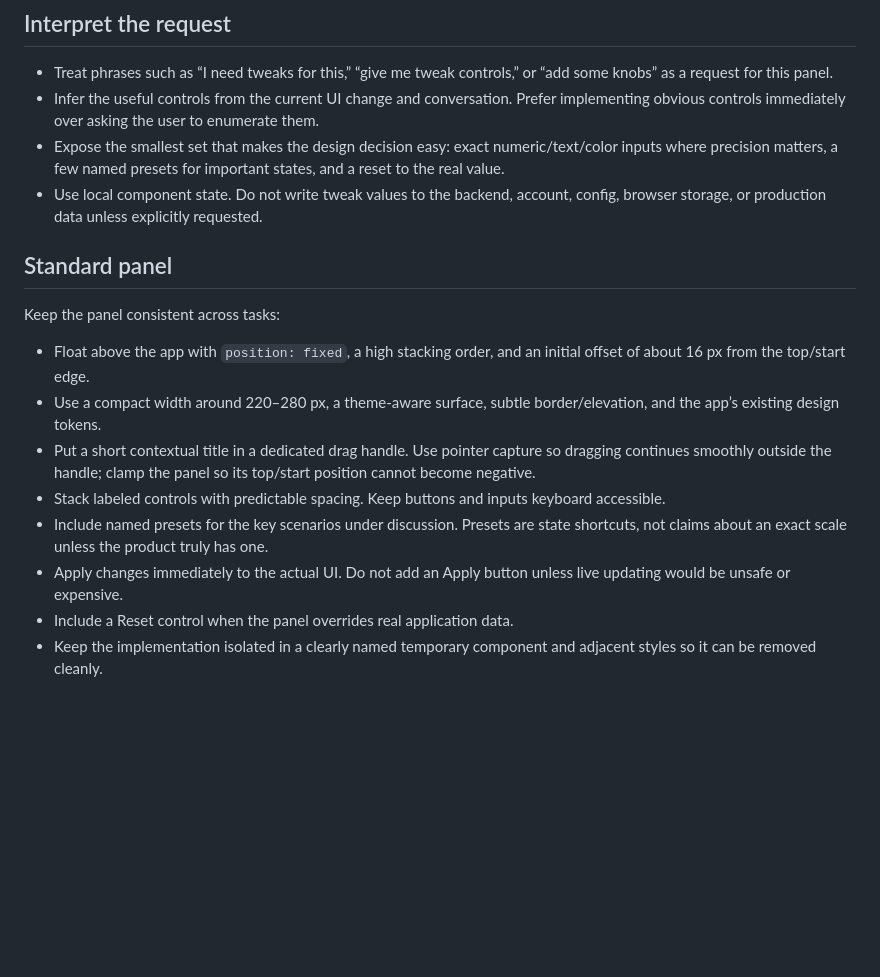
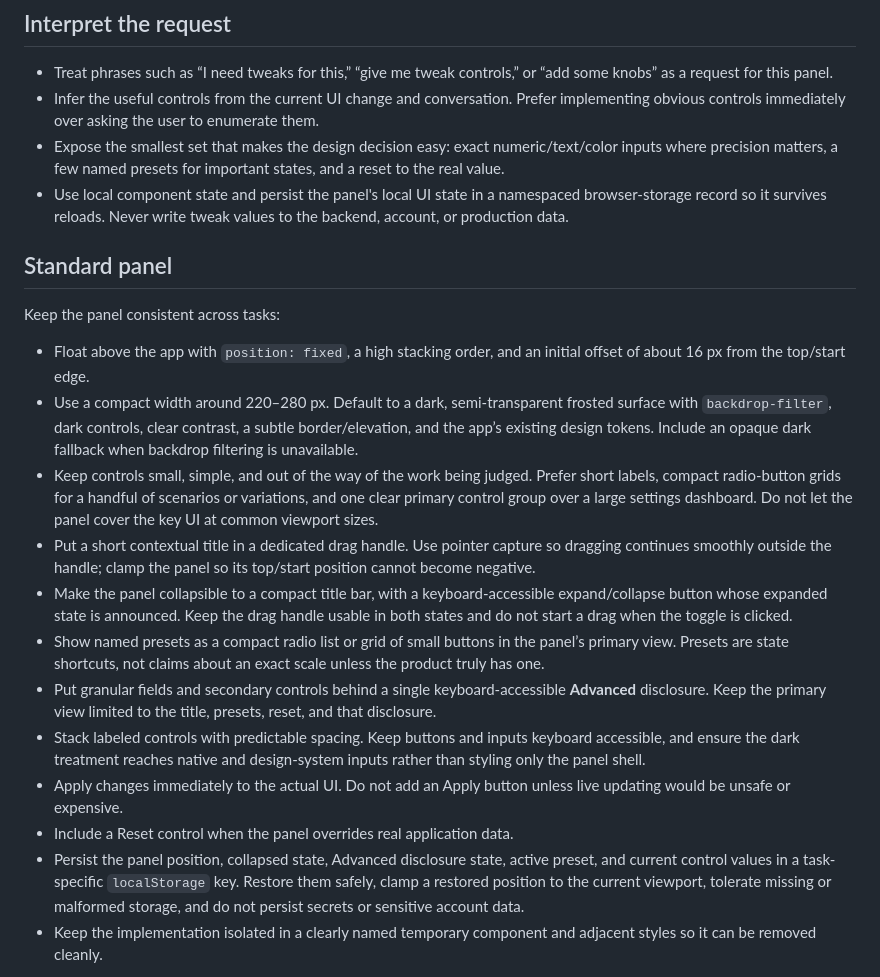
Before and after one commit to shaunandrews/agent-skills, a Markdown page: skills/tweak-controls/SKILL.md, the part around the change. GitHub-like rendering; blank space fills up the shorter version.

Commit message:
tweak-controls: dark collapsible panel, presets grid, Advanced toggle, saved state

```diff
--- a/skills/tweak-controls/SKILL.md
+++ b/skills/tweak-controls/SKILL.md
@@ -12,19 +12,23 @@ Create a small temporary control panel inside the target app so the user can adj
 - Treat phrases such as “I need tweaks for this,” “give me tweak controls,” or “add some knobs” as a request for this panel.
 - Infer the useful controls from the current UI change and conversation. Prefer implementing obvious controls immediately over asking the user to enumerate them.
 - Expose the smallest set that makes the design decision easy: exact numeric/text/color inputs where precision matters, a few named presets for important states, and a reset to the real value.
-- Use local component state. Do not write tweak values to the backend, account, config, browser storage, or production data unless explicitly requested.
+- Use local component state and persist the panel's local UI state in a namespaced browser-storage record so it survives reloads. Never write tweak values to the backend, account, or production data.
 
 ## Standard panel
 
 Keep the panel consistent across tasks:
 
 - Float above the app with `position: fixed`, a high stacking order, and an initial offset of about 16 px from the top/start edge.
-- Use a compact width around 220–280 px, a theme-aware surface, subtle border/elevation, and the app’s existing design tokens.
+- Use a compact width around 220–280 px. Default to a dark, semi-transparent frosted surface with `backdrop-filter`, dark controls, clear contrast, a subtle border/elevation, and the app’s existing design tokens. Include an opaque dark fallback when backdrop filtering is unavailable.
+- Keep controls small, simple, and out of the way of the work being judged. Prefer short labels, compact radio-button grids for a handful of scenarios or variations, and one clear primary control group over a large settings dashboard. Do not let the panel cover the key UI at common viewport sizes.
 - Put a short contextual title in a dedicated drag handle. Use pointer capture so dragging continues smoothly outside the handle; clamp the panel so its top/start position cannot become negative.
-- Stack labeled controls with predictable spacing. Keep buttons and inputs keyboard accessible.
-- Include named presets for the key scenarios under discussion. Presets are state shortcuts, not claims about an exact scale unless the product truly has one.
+- Make the panel collapsible to a compact title bar, with a keyboard-accessible expand/collapse button whose expanded state is announced. Keep the drag handle usable in both states and do not start a drag when the toggle is clicked.
+- Show named presets as a compact radio list or grid of small buttons in the panel’s primary view. Presets are state shortcuts, not claims about an exact scale unless the product truly has one.
+- Put granular fields and secondary controls behind a single keyboard-accessible **Advanced** disclosure. Keep the primary view limited to the title, presets, reset, and that disclosure.
+- Stack labeled controls with predictable spacing. Keep buttons and inputs keyboard accessible, and ensure the dark treatment reaches native and design-system inputs rather than styling only the panel shell.
 - Apply changes immediately to the actual UI. Do not add an Apply button unless live updating would be unsafe or expensive.
 - Include a Reset control when the panel overrides real application data.
+- Persist the panel position, collapsed state, Advanced disclosure state, active preset, and current control values in a task-specific `localStorage` key. Restore them safely, clamp a restored position to the current viewport, tolerate missing or malformed storage, and do not persist secrets or sensitive account data.
 - Keep the implementation isolated in a clearly named temporary component and adjacent styles so it can be removed cleanly.
 
 Adapt the implementation to the project’s framework and conventions rather than adding a new UI dependency. Reuse an existing debug-panel pattern when the project already has one.
```
